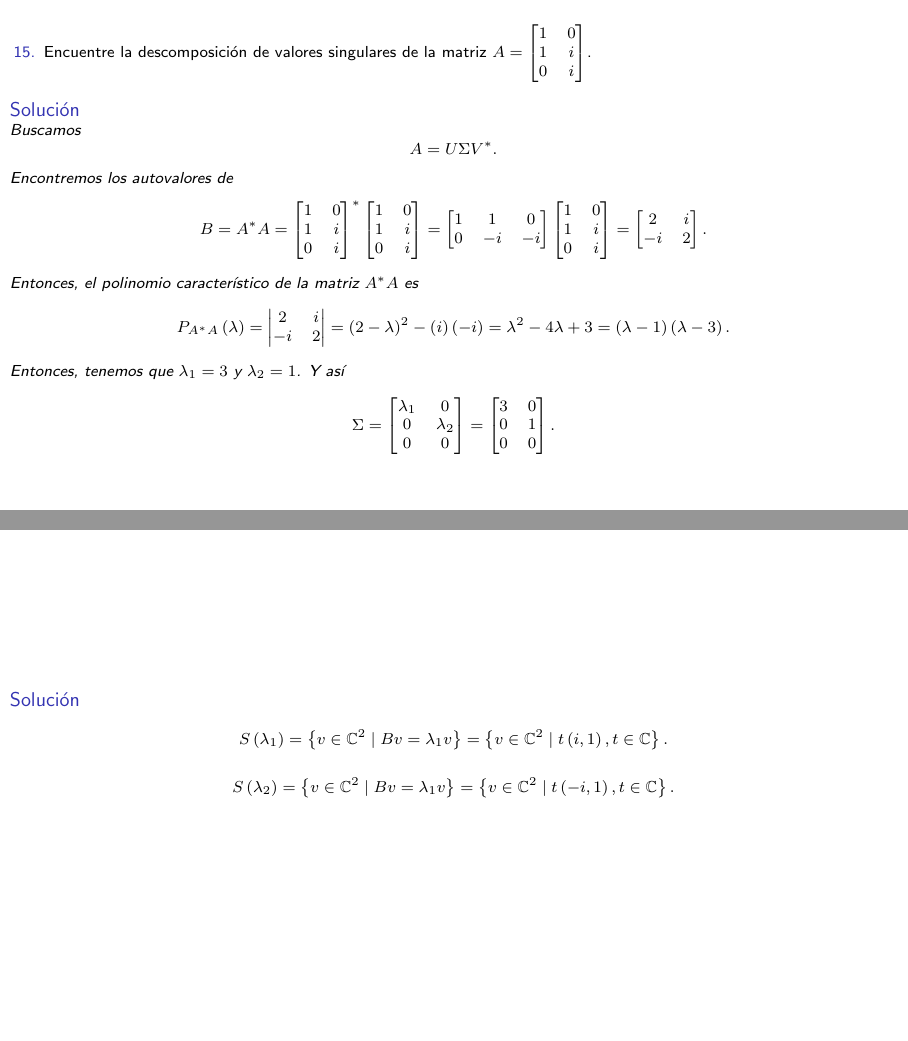
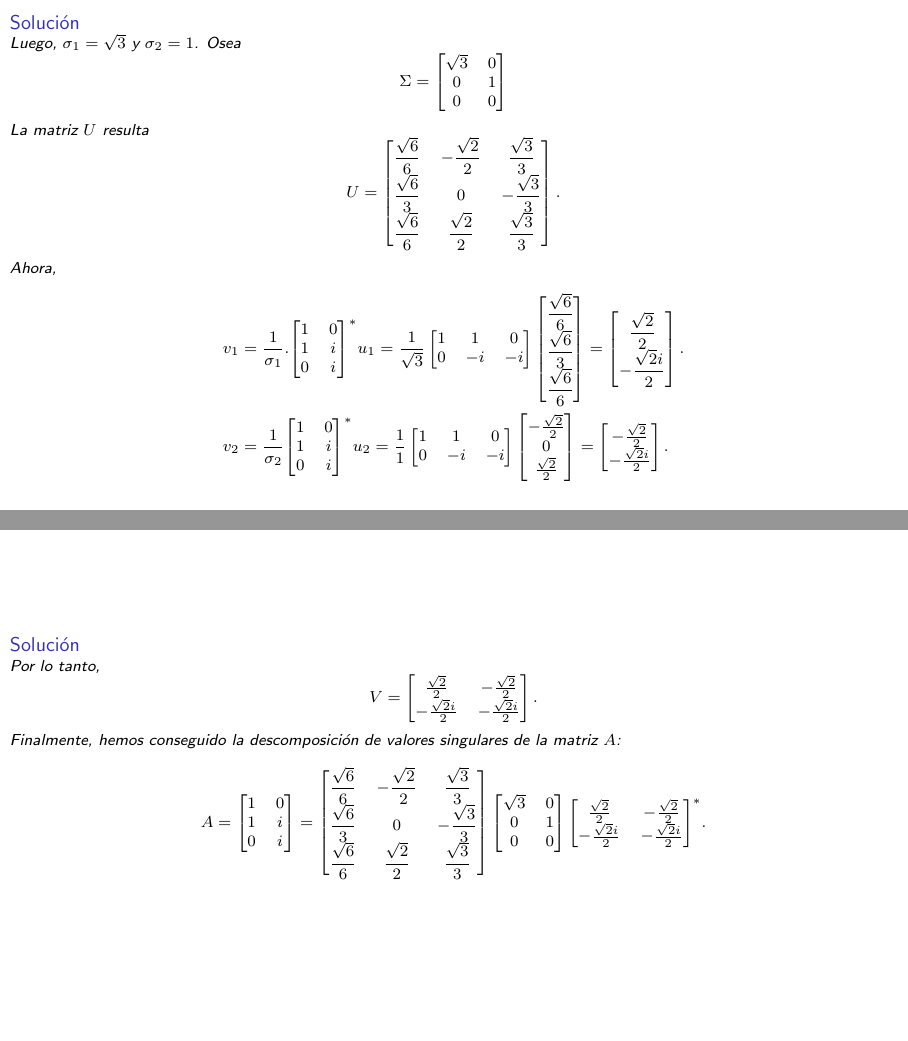
Before and after one commit to carlosal1015/exercise-sheet-3, LaTeX slides (CM4F1B_grupo_4.tex, which reads p15.tex): pages 14 and 15 of 28 before the commit and pages 15 and 16 of 29 after it, joined at a grey line. Compiled offline with pdfLaTeX.

Commit message:
Formatting

```diff
--- a/p15.tex
+++ b/p15.tex
@@ -25,9 +25,3 @@
 		Encontremos los autovalores de
 		\begin{equation*}
 			B=
-			A^{\ast}A=
-				{\begin{bmatrix}
-						1 & 0 \\
-						1 & i \\
-						0 & i
-					\end{bmatrix}}^{\ast}
@@ -34,77 +112,127 @@
+		\begin{equation*}
+			\Sigma=
+			\begin{bmatrix}
+				\sqrt{3} & 0 \\
+				0        & 1 \\
+				0        & 0
+			\end{bmatrix}
+		\end{equation*}
+		La matriz $U$ resulta
+		\begin{equation*}
+			U=
+			\begin{bmatrix}
+				\dfrac{\sqrt{6}}{6} & -\dfrac{\sqrt{2}}{2} & \dfrac{\sqrt{3}}{3}  \\
+				\dfrac{\sqrt{6}}{3} & 0                    & -\dfrac{\sqrt{3}}{3} \\
+				\dfrac{\sqrt{6}}{6} & \dfrac{\sqrt{2}}{2}  & \dfrac{\sqrt{3}}{3}
+			\end{bmatrix}.
+		\end{equation*}
+		Ahora,
+		\begin{align*}
+			v_{1} & =
+			\frac{1}{\sigma_{1}}.
+			{\begin{bmatrix}
+				 1 & 0 \\
+				 1 & i \\
+				 0 & i
+			 \end{bmatrix}}^{\ast}
+			u_{1}=
+			\frac{1}{\sqrt{3}}
+			\begin{bmatrix}
+				1 & 1  & 0  \\
+				0 & -i & -i
+			\end{bmatrix}
+			\begin{bmatrix}
+				\dfrac{\sqrt{6}}{6} \\
+				\dfrac{\sqrt{6}}{3} \\
+				\dfrac{\sqrt{6}}{6}
+			\end{bmatrix}=
+			\begin{bmatrix}
+				\dfrac{\sqrt{2}}{2} \\
+				-\dfrac{\sqrt{2}i}{2}
+			\end{bmatrix}. \\
+			v_{2} & =
+			\frac{1}{\sigma_{2}}
+			{\begin{bmatrix}
+					 1 & 0 \\
+					 1 & i \\
+					 0 & i
+				 \end{bmatrix}}^{\ast}
+			u_{2}=
+			\frac{1}{1}
+			\begin{bmatrix}
+				1 & 1  & 0  \\
+				0 & -i & -i
+			\end{bmatrix}
+			\begin{bmatrix}
+				-\frac{\sqrt{2}}{2} \\
+				0                   \\
+				\frac{\sqrt{2}}{2}
+			\end{bmatrix}=
+			\begin{bmatrix}
+				-\frac{\sqrt{2}}{2} \\
+				-\frac{\sqrt{2}i}{2}
+			\end{bmatrix}.
+		\end{align*}
+		% \begin{equation*}
+		% 	S\left(\lambda_{1}\right)=
+		% 	\left\{
+		% 	v\in\mathbb{C}^{2}\mid
+		% 	Bv=\lambda_{1}v
+		% 	\right\}=
+		% 	\left\{
+		% 	v\in\mathbb{C}^{2}\mid
+		% 	t\left(i,1\right),t\in\mathbb{C}
+		% 	\right\}.
+		% \end{equation*}
+
+		% \begin{equation*}
+		% 	S\left(\lambda_{2}\right)=
+		% 	\left\{
+		% 	v\in\mathbb{C}^{2}\mid
+		% 	Bv=\lambda_{1}v
+		% 	\right\}=
+		% 	\left\{
+		% 	v\in\mathbb{C}^{2}\mid
+		% 	t\left(-i,1\right),t\in\mathbb{C}
+		% 	\right\}.
+		% \end{equation*}
+	\end{solution}
+\end{frame}
+
+\begin{frame}
+	\begin{solution}
+		Por lo tanto,
+		\begin{equation*}
+			V=
+			\begin{bmatrix}
+				\frac{\sqrt{2}}{2}    & -\frac{\sqrt{2}}{2}   \\
+				-\frac{\sqrt{2} i}{2} & -\frac{\sqrt{2} i}{2}
+			\end{bmatrix}.
+		\end{equation*}
+
+		Finalmente, hemos conseguido la descomposición de valores singulares de la matriz $A$:
+
+		\begin{equation*}
+			A=
 			\begin{bmatrix}
 				1 & 0 \\
 				1 & i \\
 				0 & i
 			\end{bmatrix}=
 			\begin{bmatrix}
-				1 & 1  & 0  \\
-				0 & -i & -i
+				\dfrac{\sqrt{6}}{6} & -\dfrac{\sqrt{2}}{2} & \dfrac{\sqrt{3}}{3}  \\
+				\dfrac{\sqrt{6}}{3} & 0                    & -\dfrac{\sqrt{3}}{3} \\
+				\dfrac{\sqrt{6}}{6} & \dfrac{\sqrt{2}}{2}  & \dfrac{\sqrt{3}}{3}
 			\end{bmatrix}
 			\begin{bmatrix}
-				1 & 0 \\
-				1 & i \\
-				0 & i
-			\end{bmatrix}=
-			\begin{bmatrix}
-				2  & i \\
-				-i & 2
-			\end{bmatrix}.
-		\end{equation*}
-
-		Entonces, el polinomio característico de la matriz $A^{\ast}A$ es
-		\begin{equation*}
-			P_{A^{\ast}A}
-			\left(\lambda\right)=
-			\begin{vmatrix}
-				2  & i \\
-				-i & 2
-			\end{vmatrix}=
-			{\left(2-\lambda\right)}^{2}-\left(i\right)\left(-i\right)=
-				{\lambda}^{2}-4\lambda+3=
-			\left(\lambda-1\right)\left(\lambda-3\right).
-		\end{equation*}
-		Entonces, tenemos que $\lambda_{1}=3$ y $\lambda_{2}=1$.
-		Y así
-		\begin{equation*}
-			\Sigma=
-			\begin{bmatrix}
-				\lambda_{1} & 0           \\
-				0           & \lambda_{2} \\
-				0           & 0
-			\end{bmatrix}=
-			\begin{bmatrix}
-				3 & 0 \\
-				0 & 1 \\
-				0 & 0
-			\end{bmatrix}.
+				\sqrt{3} & 0 \\
+				0        & 1 \\
+				0        & 0
+			\end{bmatrix}
+			{\begin{bmatrix}
+				\frac{\sqrt{2}}{2}    & -\frac{\sqrt{2}}{2}   \\
+				-\frac{\sqrt{2} i}{2} & -\frac{\sqrt{2} i}{2}
+			\end{bmatrix}}^{\ast}.
 		\end{equation*}
 	\end{solution}
 \end{frame}
-
-\begin{frame}
-	\begin{solution}
-		\begin{equation*}
-			S\left(\lambda_{1}\right)=
-			\left\{
-			v\in\mathbb{C}^{2}\mid
-			Bv=\lambda_{1}v
-			\right\}=
-			\left\{
-			v\in\mathbb{C}^{2}\mid
-			t\left(i,1\right),t\in\mathbb{C}
-			\right\}.
-		\end{equation*}
-
-		\begin{equation*}
-			S\left(\lambda_{2}\right)=
-			\left\{
-			v\in\mathbb{C}^{2}\mid
-			Bv=\lambda_{1}v
-			\right\}=
-			\left\{
-			v\in\mathbb{C}^{2}\mid
-			t\left(-i,1\right),t\in\mathbb{C}
-			\right\}.
-		\end{equation*}
-	\end{solution}
-\end{frame}
```
Also changed, not shown: p30.tex (+3 -3 lines), p15.tex (84 more changed lines).
